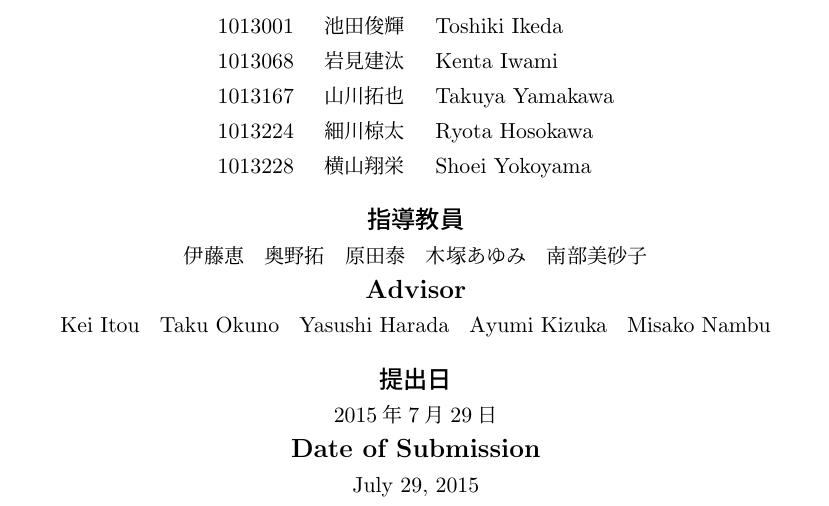
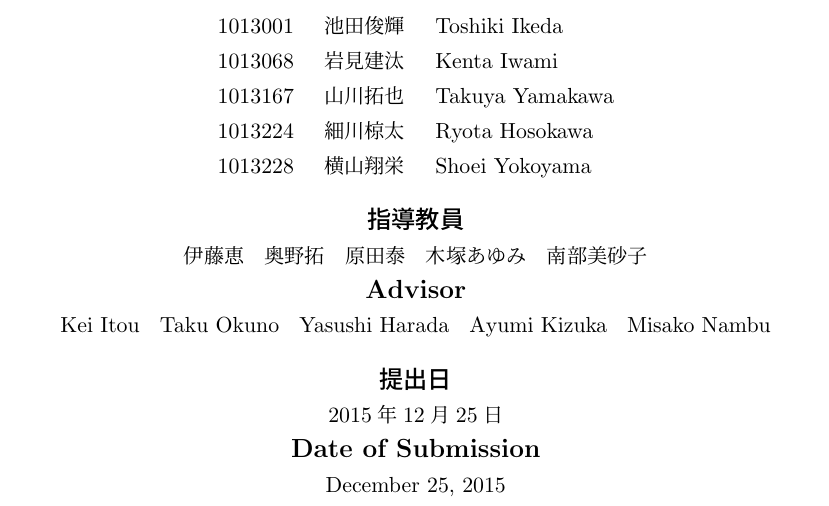
Before and after one commit to FUNPBL2015/Kan__groupreport, a LaTeX thesis (group.tex): part of page 1 of 35, cut so that both start at the same text. Compiled offline with pLaTeX and dvipdfmx.

Commit message:
提出日を12月25日にした

```diff
--- a/group.tex
+++ b/group.tex
@@ -60,8 +60,8 @@
 \eadvisor{Kei~Itou,Taku~Okuno,Yasushi~Harada,Ayumi~Kizuka,Misako~Nambu}
 
 % 論文提出日
-\jdate{2015年7月29日}
-\edate{July~29, 2015}
+\jdate{2015年12月25日}
+\edate{December~25, 2015}
 
 \begin{document}
 %
```
